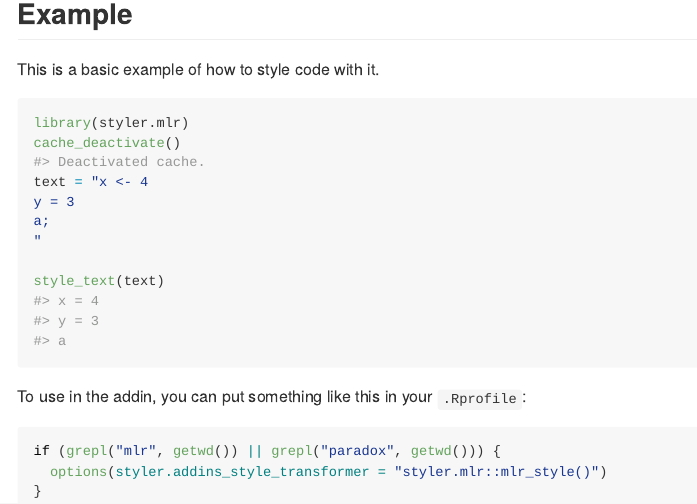
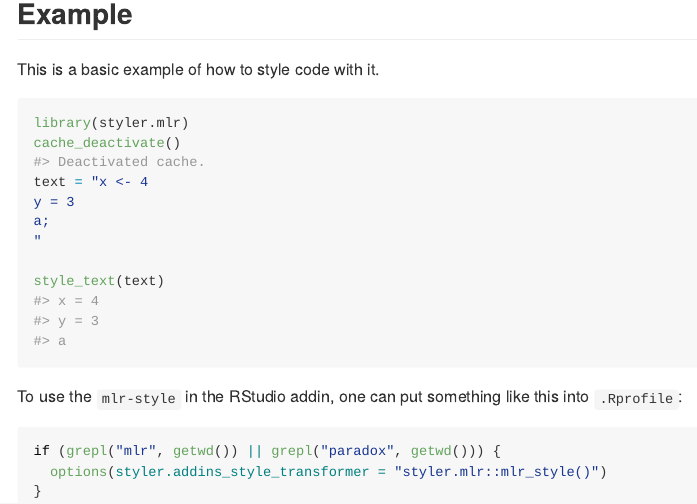
Before and after one commit to mlr-org/styler.mlr, an R Markdown document (README.Rmd): the page in a window 1100 px wide, from 340 px down. The pictures show the output file README.md that the author committed with the source, drawn offline in the style of GitHub; badge pictures from the web are left out.

Commit message:
upd README

````diff
--- a/README.Rmd
+++ b/README.Rmd
@@ -46,7 +46,7 @@
 style_text(text)
 ```
 
-To use in the addin, you can put something like this in your `.Rprofile`:
+To use the `mlr-style` in the RStudio addin, one can put something like this into `.Rprofile`:
 
 ```{r}
 if (grepl("mlr", getwd()) || grepl("paradox", getwd())) {
````
Also changed, not shown: README.md.
